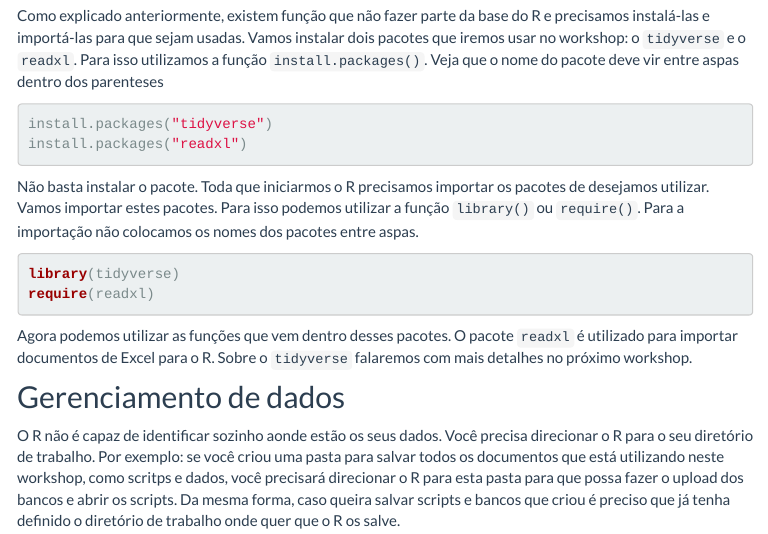
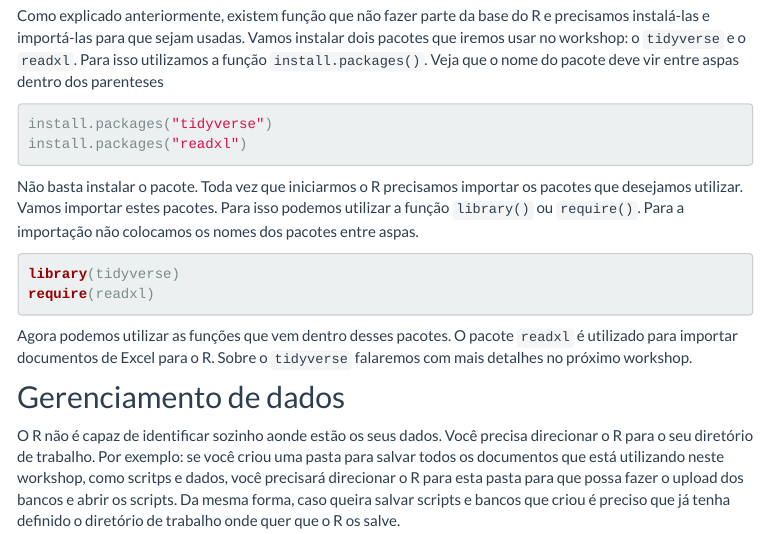
Before and after one commit to nataliablock/workshop_ufsc2021, an R Markdown document (workshop1.Rmd): the page in a window 1100 px wide, from 3990 px down. The pictures show the output file workshop1.html that the author committed with the source, opened offline; library style sheets and scripts come from the installed R packages; menus at the side of the page are left out.

Commit message:
pequena inclusão no workshop 1

````diff
--- a/workshop1.Rmd
+++ b/workshop1.Rmd
@@ -182,7 +182,7 @@ install.packages("readxl")
 
 ```
 
-Não basta instalar o pacote. Toda que iniciarmos o R precisamos importar os pacotes de desejamos utilizar.
+Não basta instalar o pacote. Toda vez que iniciarmos o R precisamos importar os pacotes que desejamos utilizar.
 Vamos importar estes pacotes. Para isso podemos utilizar a função `library()` ou `require()`. Para a importação não colocamos os nomes dos pacotes entre aspas.
 
 ```{r eval=FALSE, include=TRUE}
````
Also changed, not shown: workshop1.html.
